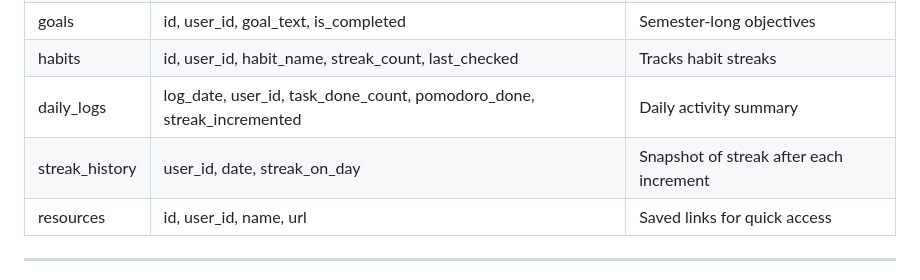
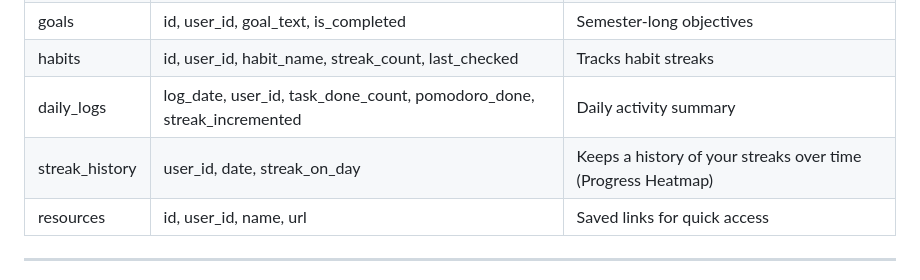
Before and after one commit to ssnaveenss/daybuddy, a Markdown page: README.md, the part around the change. Drawn GitHub-style.

```diff
--- a/README.md
+++ b/README.md
@@ -99,7 +99,7 @@ A full-stack productivity platform designed to help students turn big semester-l
 | goals            | id, user_id, goal_text, is_completed | Semester-long objectives                                    |
 | habits           | id, user_id, habit_name, streak_count, last_checked | Tracks habit streaks                    |
 | daily_logs       | log_date, user_id, task_done_count, pomodoro_done, streak_incremented | Daily activity summary |
-| streak_history   | user_id, date, streak_on_day   | Snapshot of streak after each increment                            |
+| streak_history   | user_id, date, streak_on_day   | Keeps a history of your streaks over time (Progress Heatmap)                            |
 | resources        | id, user_id, name, url         | Saved links for quick access                                       |
 
 ---
```
